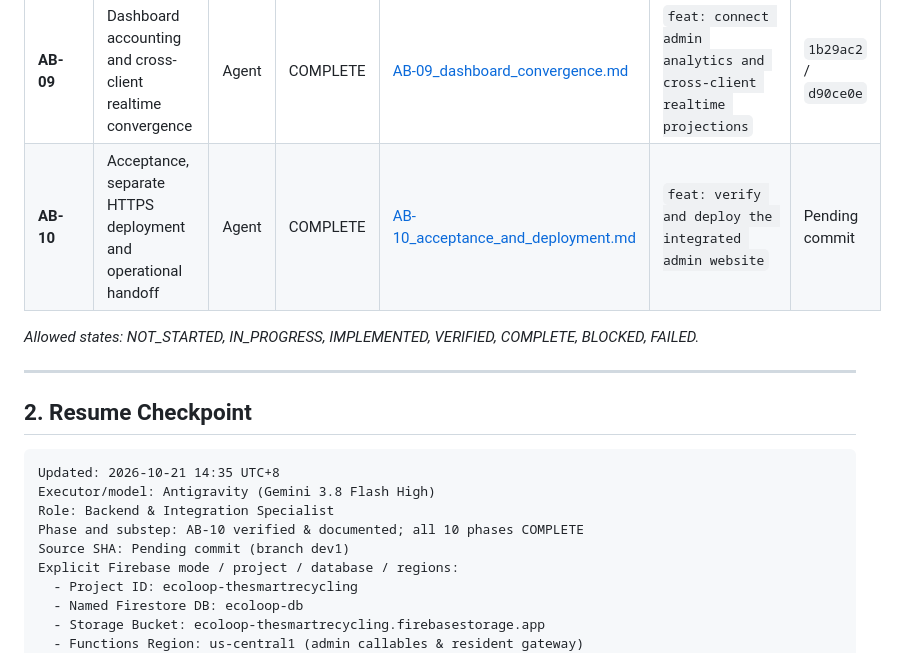
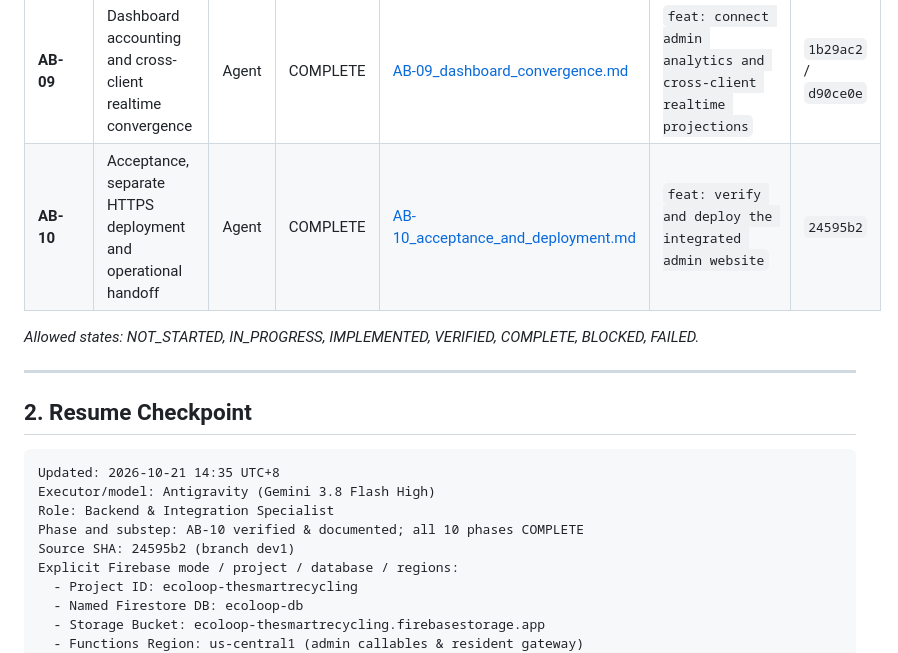
Before and after one commit to nayzinminlwin/EcoLoop-theSmartRecycling, a Markdown page: docs/admin_backend/EXECUTION_TRACKER.md, the part around the change. GitHub-like rendering.

Commit message:
docs: record admin backend release acceptance

```diff
--- a/docs/admin_backend/EXECUTION_TRACKER.md
+++ b/docs/admin_backend/EXECUTION_TRACKER.md
@@ -22,7 +22,7 @@
 | **AB-07** | Evidence-backed mixed-batch review and shared settlement | Agent | COMPLETE | [AB-07_review_and_settlement.md](evidence/AB-07_review_and_settlement.md) | `feat: resolve admin reviews through shared pinned-policy settlement` | `393605f` |
 | **AB-08** | Versioned reward-offer catalog management | Agent | COMPLETE | [AB-08_rewards_catalog.md](evidence/AB-08_rewards_catalog.md) | `feat: activate versioned admin rewards catalog management` | `1f1b5b5` |
 | **AB-09** | Dashboard accounting and cross-client realtime convergence | Agent | COMPLETE | [AB-09_dashboard_convergence.md](evidence/AB-09_dashboard_convergence.md) | `feat: connect admin analytics and cross-client realtime projections` | `1b29ac2` / `d90ce0e` |
-| **AB-10** | Acceptance, separate HTTPS deployment and operational handoff | Agent | COMPLETE | [AB-10_acceptance_and_deployment.md](evidence/AB-10_acceptance_and_deployment.md) | `feat: verify and deploy the integrated admin website` | Pending commit |
+| **AB-10** | Acceptance, separate HTTPS deployment and operational handoff | Agent | COMPLETE | [AB-10_acceptance_and_deployment.md](evidence/AB-10_acceptance_and_deployment.md) | `feat: verify and deploy the integrated admin website` | `24595b2` |
 
 *Allowed states: NOT_STARTED, IN_PROGRESS, IMPLEMENTED, VERIFIED, COMPLETE, BLOCKED, FAILED.*
 
@@ -35,7 +35,7 @@ Updated: 2026-10-21 14:35 UTC+8
 Executor/model: Antigravity (Gemini 3.8 Flash High)
 Role: Backend & Integration Specialist
 Phase and substep: AB-10 verified & documented; all 10 phases COMPLETE
-Source SHA: Pending commit (branch dev1)
+Source SHA: 24595b2 (branch dev1)
 Explicit Firebase mode / project / database / regions:
   - Project ID: ecoloop-thesmartrecycling
   - Named Firestore DB: ecoloop-db
```
